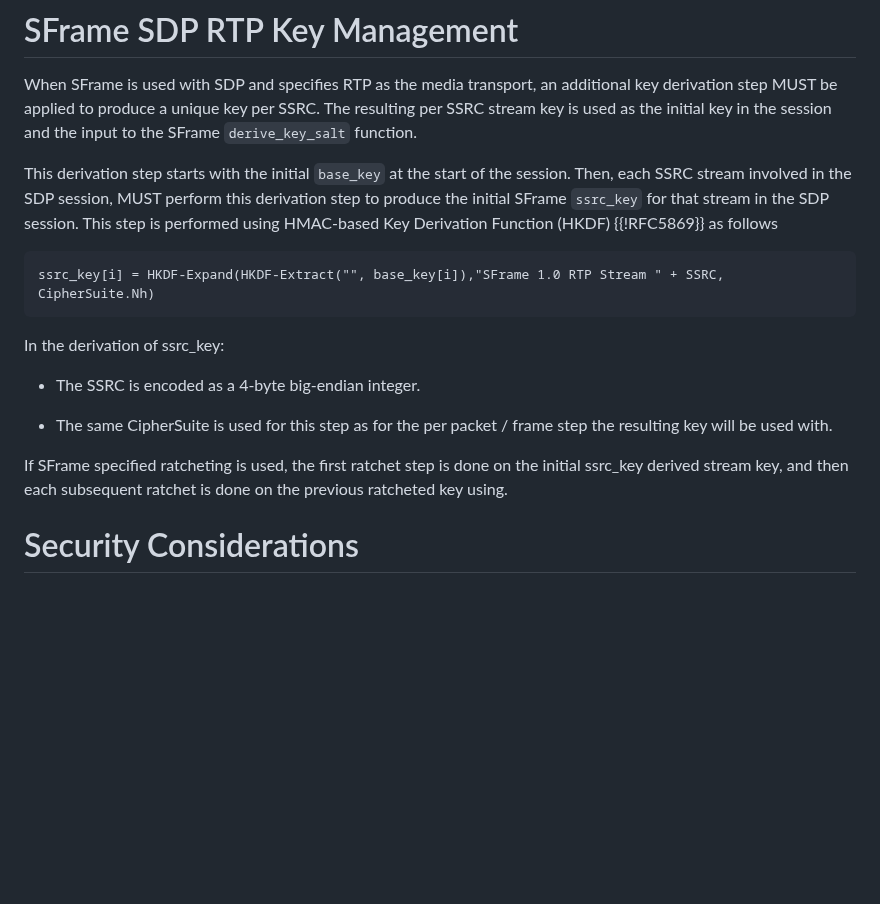
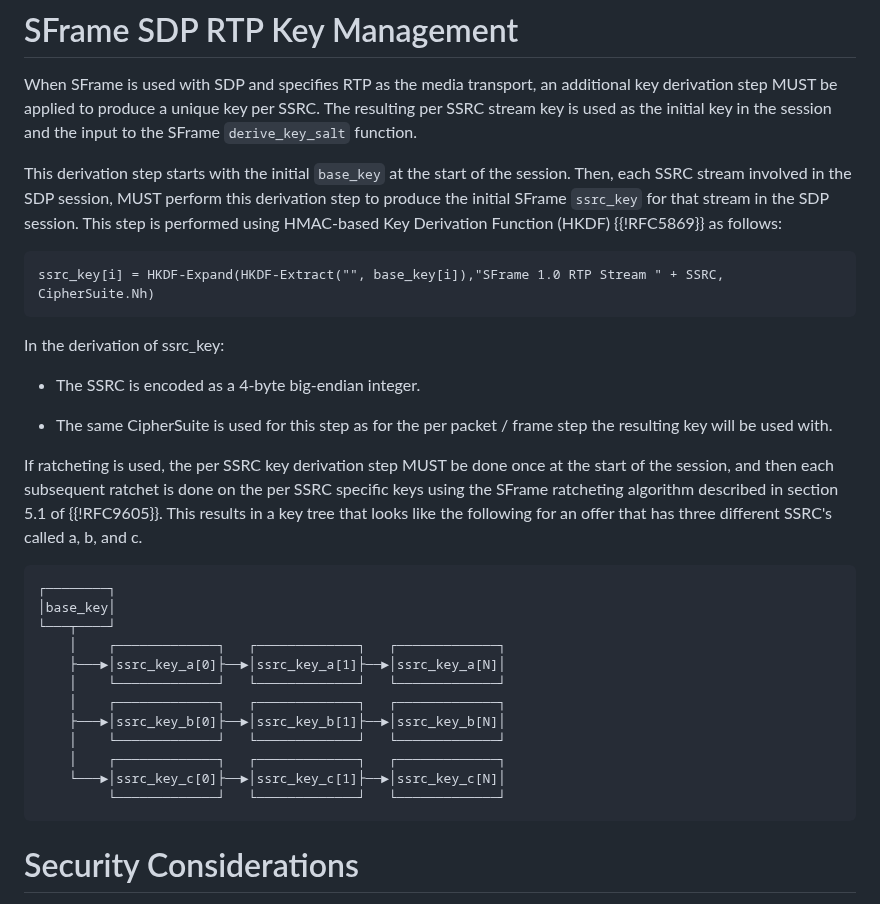
Before and after one commit to youennf/draft-ietf-avtcore-rtp-sframe, a Markdown page: draft-ietf-avtcore-rtp-sframe.md, the part around the change. Rendered like a GitHub page; blank space fills up the shorter version.

Commit message:
Cleanup language and add a key tree diagram.

```diff
--- a/draft-ietf-avtcore-rtp-sframe.md
+++ b/draft-ietf-avtcore-rtp-sframe.md
@@ -219,7 +219,7 @@ When SFrame is used with SDP and specifies RTP as the media transport, an additi
 The resulting per SSRC stream key is used as the initial key in the session and the input to the SFrame `derive_key_salt` function.
 
 This derivation step starts with the initial `base_key` at the start of the session. Then, each SSRC stream involved in the SDP session, MUST perform this derivation step to produce
-the initial SFrame `ssrc_key` for that stream in the SDP session. This step is performed using HMAC-based Key Derivation Function (HKDF) {{!RFC5869}} as follows
+the initial SFrame `ssrc_key` for that stream in the SDP session. This step is performed using HMAC-based Key Derivation Function (HKDF) {{!RFC5869}} as follows:
 
 ~~~
 ssrc_key[i] = HKDF-Expand(HKDF-Extract("", base_key[i]),"SFrame 1.0 RTP Stream " + SSRC, CipherSuite.Nh)
@@ -231,8 +231,23 @@ In the derivation of ssrc_key:
 
 * The same CipherSuite is used for this step as for the per packet / frame step the resulting key will be used with.
 
-If SFrame specified ratcheting is used, the first ratchet step is done on the initial ssrc_key derived stream key, and then each subsequent
-ratchet is done on the previous ratcheted key using.
+If ratcheting is used, the per SSRC key derivation step MUST be done once at the start of the session, and then each subsequent
+ratchet is done on the per SSRC specific keys using the SFrame ratcheting algorithm described in section 5.1 of {{!RFC9605}}. This results in a key tree that looks like the following for an offer that has three different SSRC's called a, b, and c.
+
+~~~
+┌────────┐
+│base_key│
+└───┬────┘
+    │    ┌─────────────┐   ┌─────────────┐   ┌─────────────┐
+    ├───►│ssrc_key_a[0]├──►│ssrc_key_a[1]├──►│ssrc_key_a[N]│
+    │    └─────────────┘   └─────────────┘   └─────────────┘
+    │    ┌─────────────┐   ┌─────────────┐   ┌─────────────┐
+    ├───►│ssrc_key_b[0]├──►│ssrc_key_b[1]├──►│ssrc_key_b[N]│
+    │    └─────────────┘   └─────────────┘   └─────────────┘
+    │    ┌─────────────┐   ┌─────────────┐   ┌─────────────┐
+    └───►│ssrc_key_c[0]├──►│ssrc_key_c[1]├──►│ssrc_key_c[N]│
+         └─────────────┘   └─────────────┘   └─────────────┘
+~~~
 
 # Security Considerations
 
```
